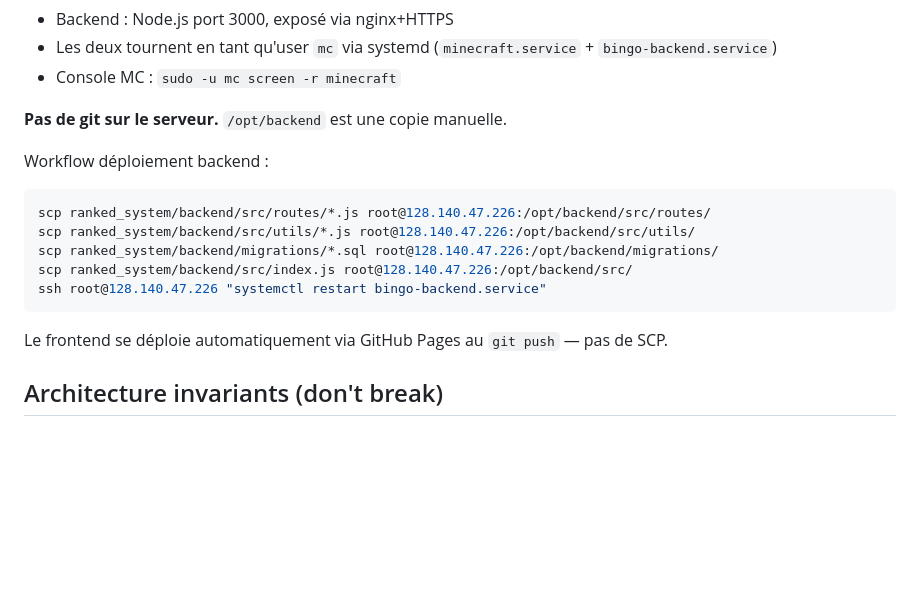
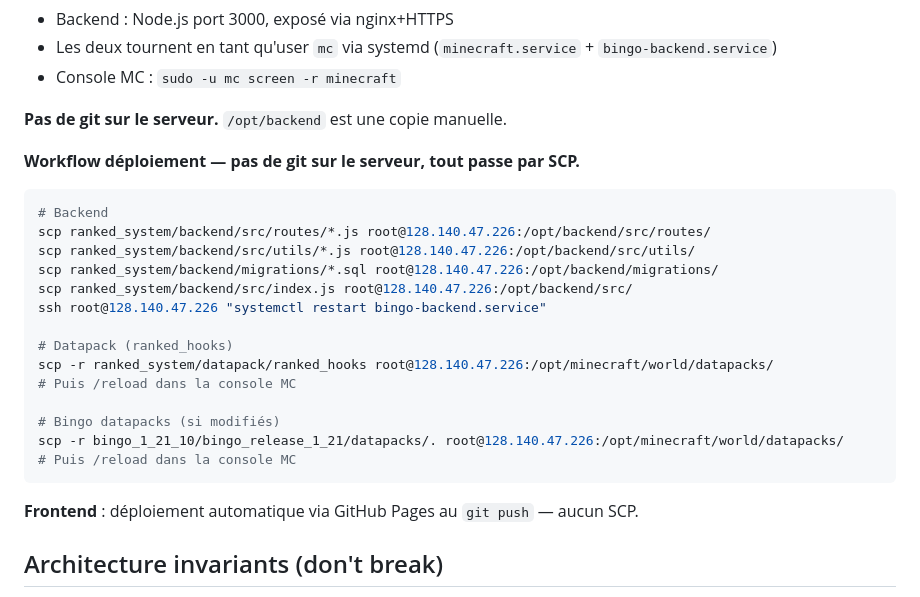
Before and after one commit to Kylian-Han/bingo-ranked, a Markdown page: CLAUDE.md, the part around the change. GitHub-like rendering; blank space fills up the shorter version.

Commit message:
docs: workflow SCP complet (backend + datapack + bingo), retire Aternos
Co-Authored-By: Claude Sonnet 4.6 <noreply@anthropic.com>

````diff
--- a/CLAUDE.md
+++ b/CLAUDE.md
@@ -39,16 +39,26 @@ bingo_1_21_10/    The existing bingo system (Flytre Bingo, dézippé localement)
 
 **Pas de git sur le serveur.** `/opt/backend` est une copie manuelle.
 
-Workflow déploiement backend :
+**Workflow déploiement — pas de git sur le serveur, tout passe par SCP.**
+
 ```bash
+# Backend
 scp ranked_system/backend/src/routes/*.js root@128.140.47.226:/opt/backend/src/routes/
 scp ranked_system/backend/src/utils/*.js root@128.140.47.226:/opt/backend/src/utils/
 scp ranked_system/backend/migrations/*.sql root@128.140.47.226:/opt/backend/migrations/
 scp ranked_system/backend/src/index.js root@128.140.47.226:/opt/backend/src/
 ssh root@128.140.47.226 "systemctl restart bingo-backend.service"
+
+# Datapack (ranked_hooks)
+scp -r ranked_system/datapack/ranked_hooks root@128.140.47.226:/opt/minecraft/world/datapacks/
+# Puis /reload dans la console MC
+
+# Bingo datapacks (si modifiés)
+scp -r bingo_1_21_10/bingo_release_1_21/datapacks/. root@128.140.47.226:/opt/minecraft/world/datapacks/
+# Puis /reload dans la console MC
 ```
 
-Le frontend se déploie automatiquement via GitHub Pages au `git push` — pas de SCP.
+**Frontend** : déploiement automatique via GitHub Pages au `git push` — aucun SCP.
 
 ## Architecture invariants (don't break)
 
````
